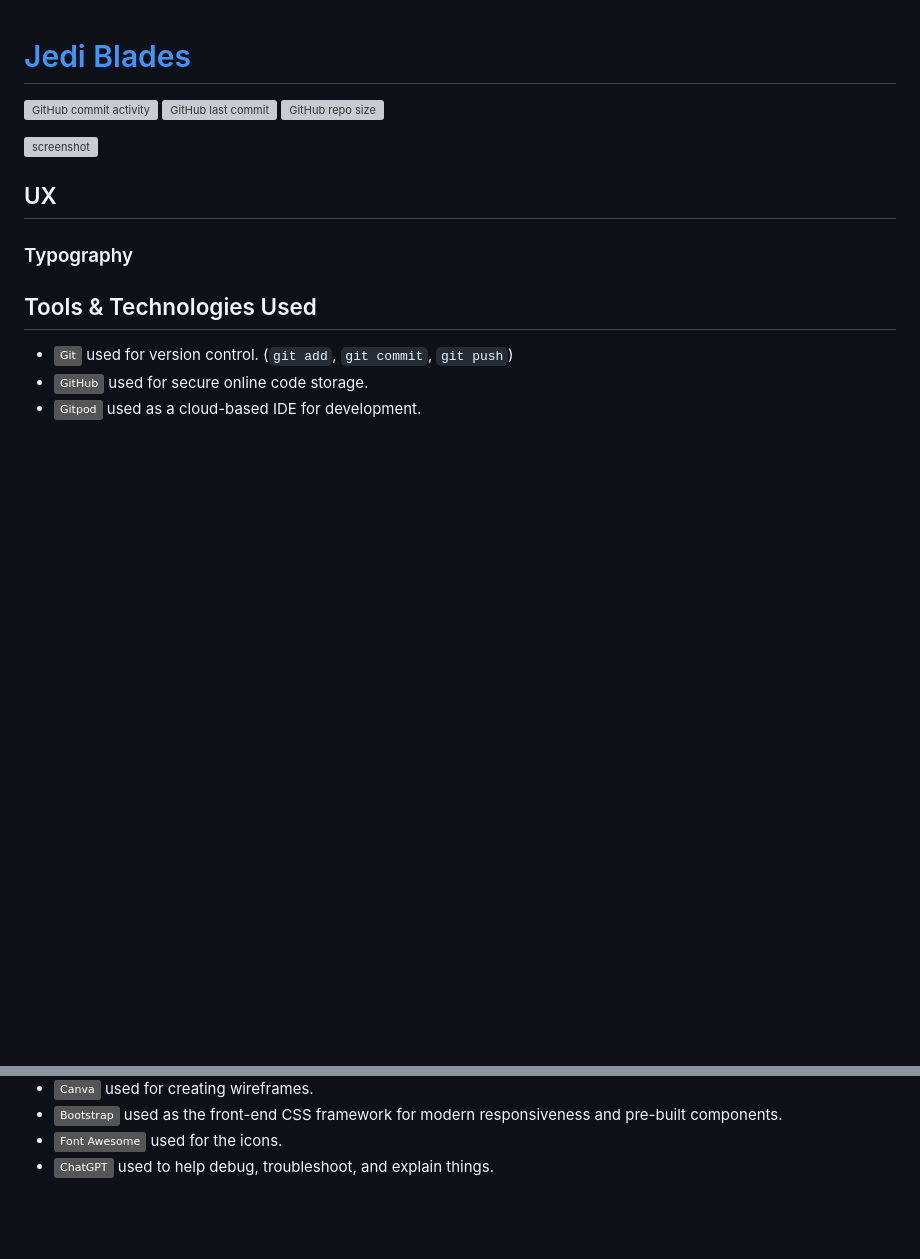
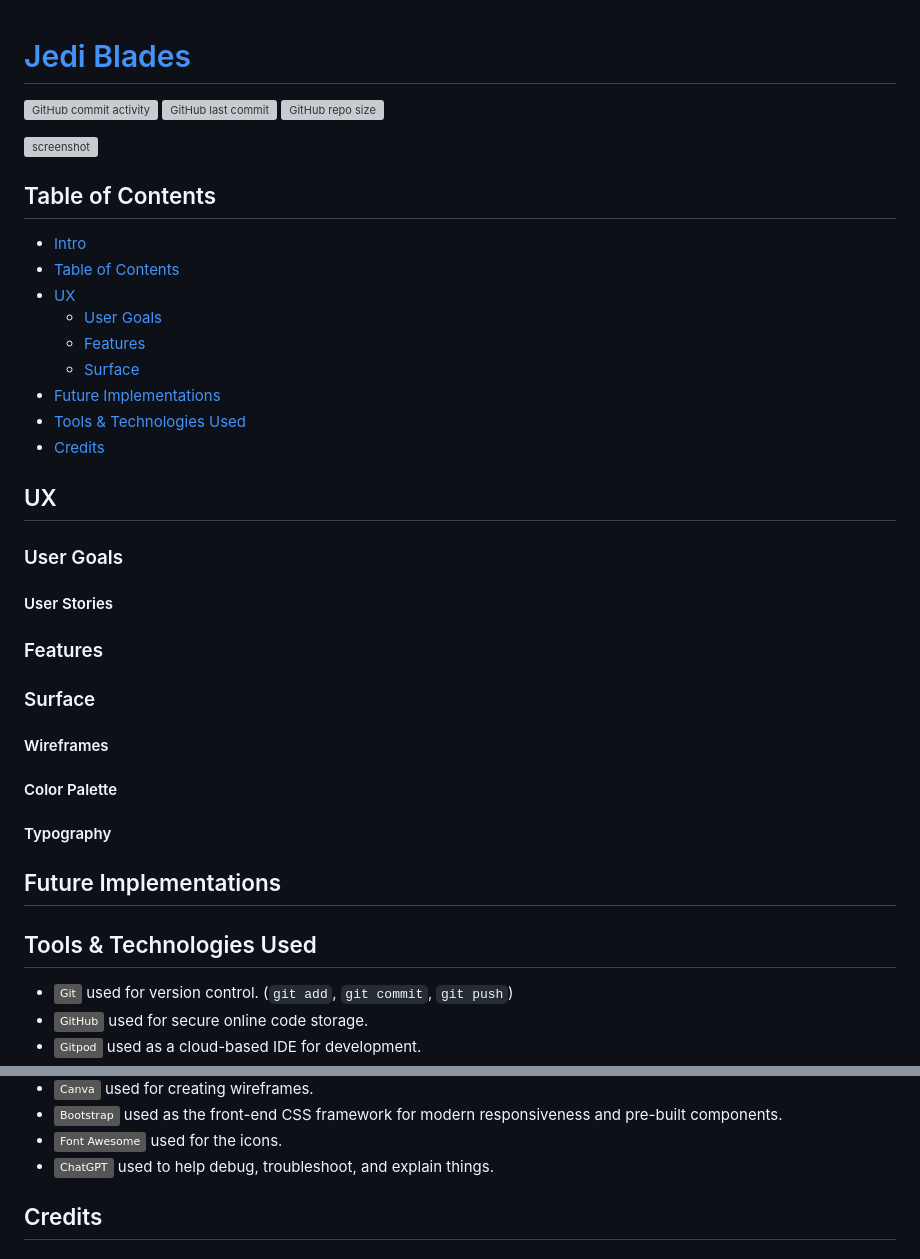
Before and after one commit to EmilionR/jedi-blades-hackathon, a Markdown page: README.md, 2 parts joined by grey strips. GitHub-like rendering; badges without logos; blank space fills up the shorter version; grey boxes are pictures that could not be loaded.

Commit message:
Add to readme outline

```diff
--- a/README.md
+++ b/README.md
@@ -6,9 +6,34 @@
 
 ![screenshot](documentation/mockup.png)
 
+## Table of Contents
+- [Intro](#jedi-blades)
+- [Table of Contents](#table-of-contents)
+- [UX](#ux)
+    - [User Goals](#user-goals)
+    - [Features](#features)
+    - [Surface](#surface)
+- [Future Implementations](#future-implementations)
+- [Tools & Technologies Used](#tools--technologies-used)
+- [Credits](#credits)
+
 ## UX
 
-### Typography
+### User Goals
+
+#### User Stories
+
+### Features
+
+### Surface
+
+#### Wireframes
+
+#### Color Palette
+
+#### Typography
+
+## Future Implementations
 
 ## Tools & Technologies Used
 
@@ -29,3 +54,5 @@
 - [![Bootstrap](https://img.shields.io/badge/Bootstrap-grey?logo=bootstrap&logoColor=7952B3)](https://getbootstrap.com) used as the front-end CSS framework for modern responsiveness and pre-built components.
 - [![Font Awesome](https://img.shields.io/badge/Font_Awesome-grey?logo=fontawesome&logoColor=528DD7)](https://fontawesome.com) used for the icons.
 - [![ChatGPT](https://img.shields.io/badge/ChatGPT-grey?logo=chromatic&logoColor=75A99C)](https://chat.openai.com) used to help debug, troubleshoot, and explain things.
+
+## Credits
```
